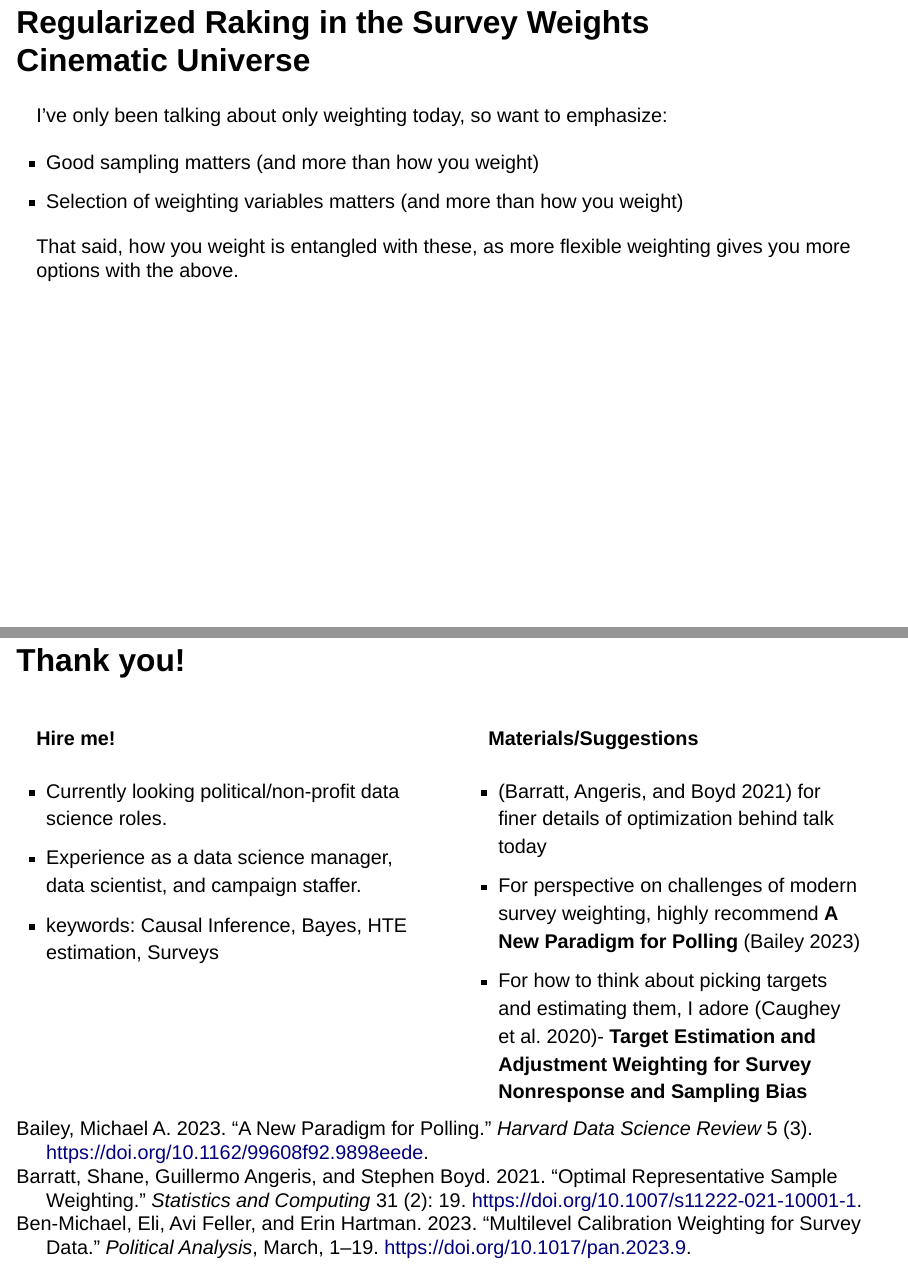
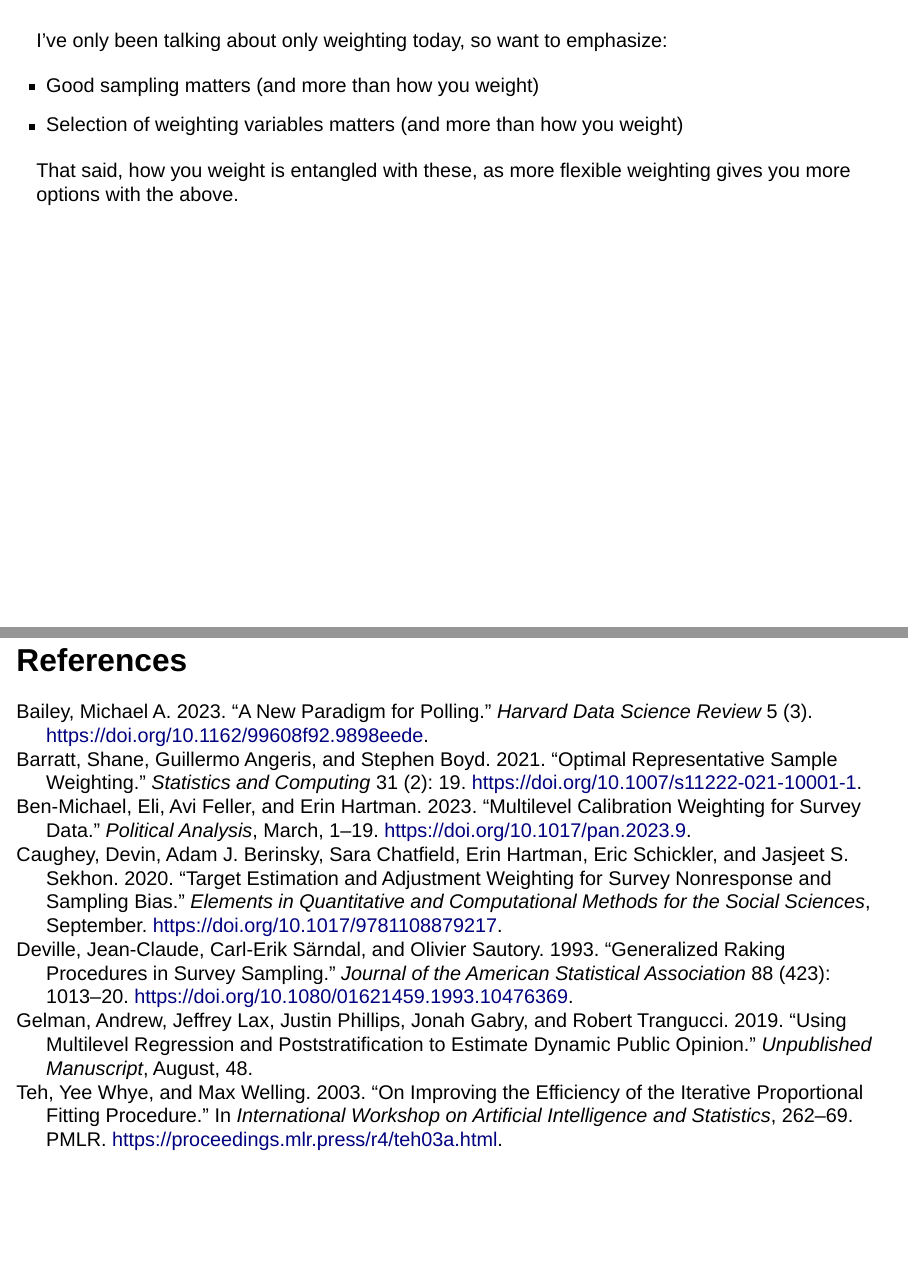
Before and after one commit to andytimm/regrake, a Quarto document (nyosp_regrake/nyosp_regrake.qmd): pages 52 and 53 of 54 before the commit and pages 52 and 54 of 54 after it, joined at a grey line. Rendered offline with R 4.5, knitr and Pandoc in place of Quarto, with nearby package versions; drawn as Slidy slides in place of the format the file asks for; some code elsewhere in the file could not run offline.

Commit message:
Fix presentation slides: add meme, clean up layout
- Add polling_avengers.jpg image after section header
- Remove duplicate section title from summary slide
- Add proper References slide at end (scrollable)

Co-Authored-By: Claude Opus 4.5 <noreply@anthropic.com>

```diff
--- a/nyosp_regrake/nyosp_regrake.qmd
+++ b/nyosp_regrake/nyosp_regrake.qmd
@@ -907,3 +909,8 @@
 -   For how to think about picking targets and estimating them, I adore [@caughey_target_2020]- **Target Estimation and Adjustment Weighting for Survey Nonresponse and Sampling Bias**
 :::
 :::
+
+## References {.smaller .scrollable}
+
+::: {#refs}
+:::
```
Also changed, not shown: nyosp_regrake/nyosp_regrake.qmd (4 more changed lines).
